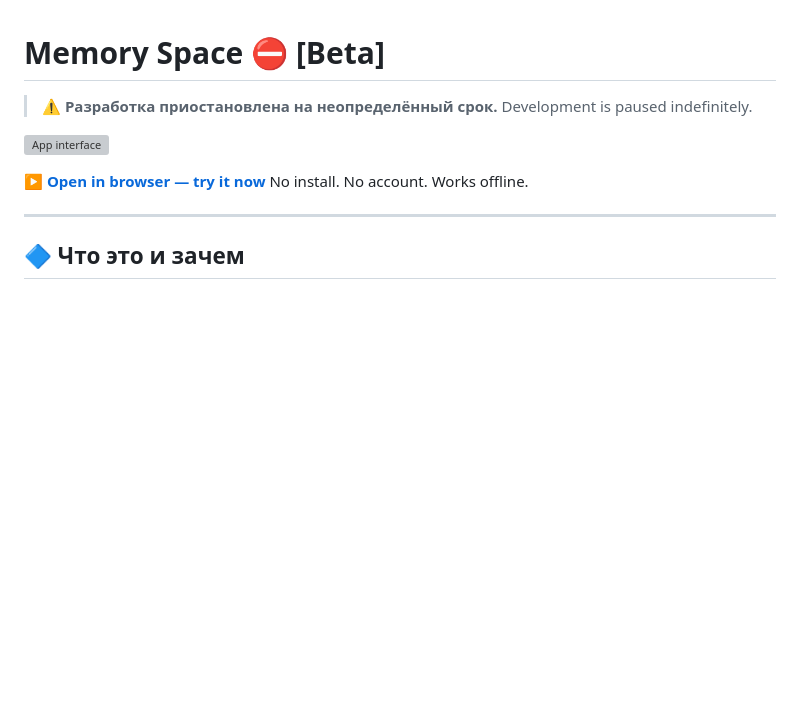
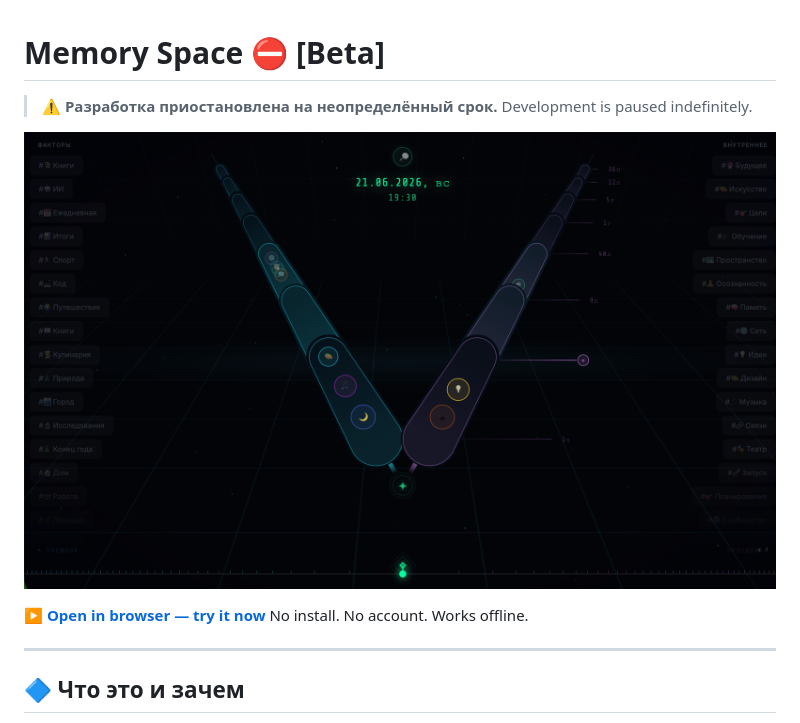
Before and after one commit to lexbayart/memory-space, a Markdown page: README.md, the part around the change. GitHub-like rendering; pictures changed too: docs/screenshot.png (added); blank space fills up the shorter version; grey boxes are pictures that could not be loaded.

Commit message:
Add actual app screenshot, fix broken image in README

```diff
--- a/README.md
+++ b/README.md
@@ -3,7 +3,7 @@
 > ⚠️ **Разработка приостановлена на неопределённый срок.**
 > Development is paused indefinitely.
 
-![App interface](images/0.jpg)
+![App interface](docs/screenshot.png)
 
 **[▶ Open in browser — try it now](https://lexbayart.github.io/memory-space/)**
 No install. No account. Works offline.
```
